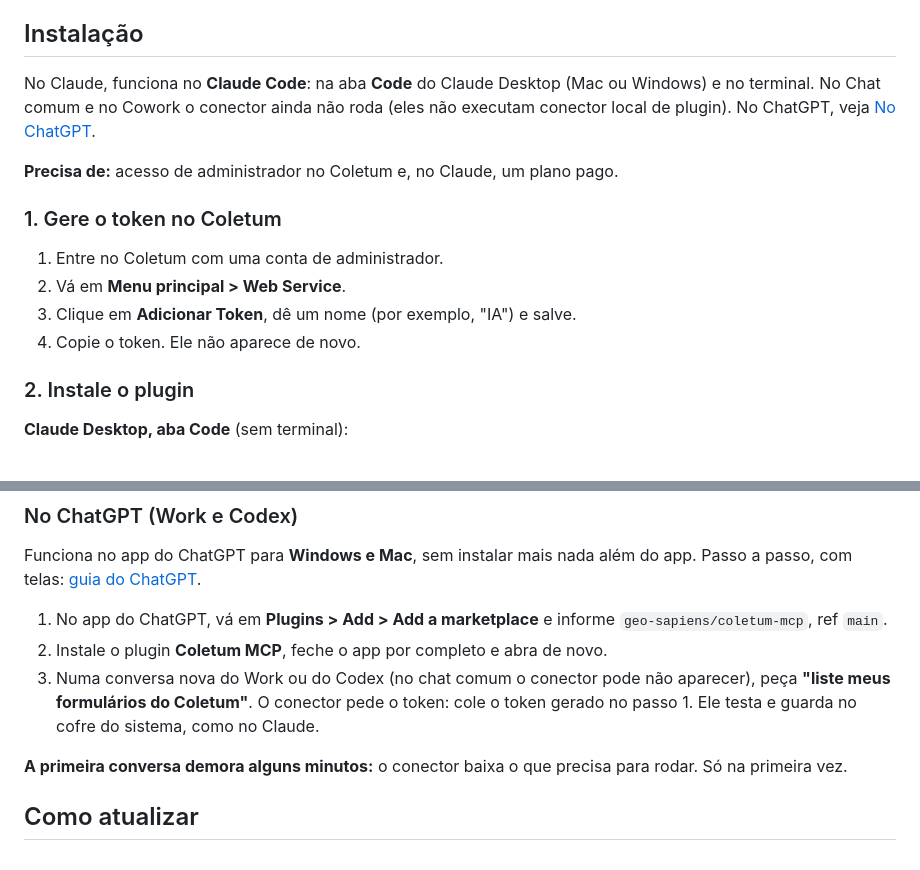
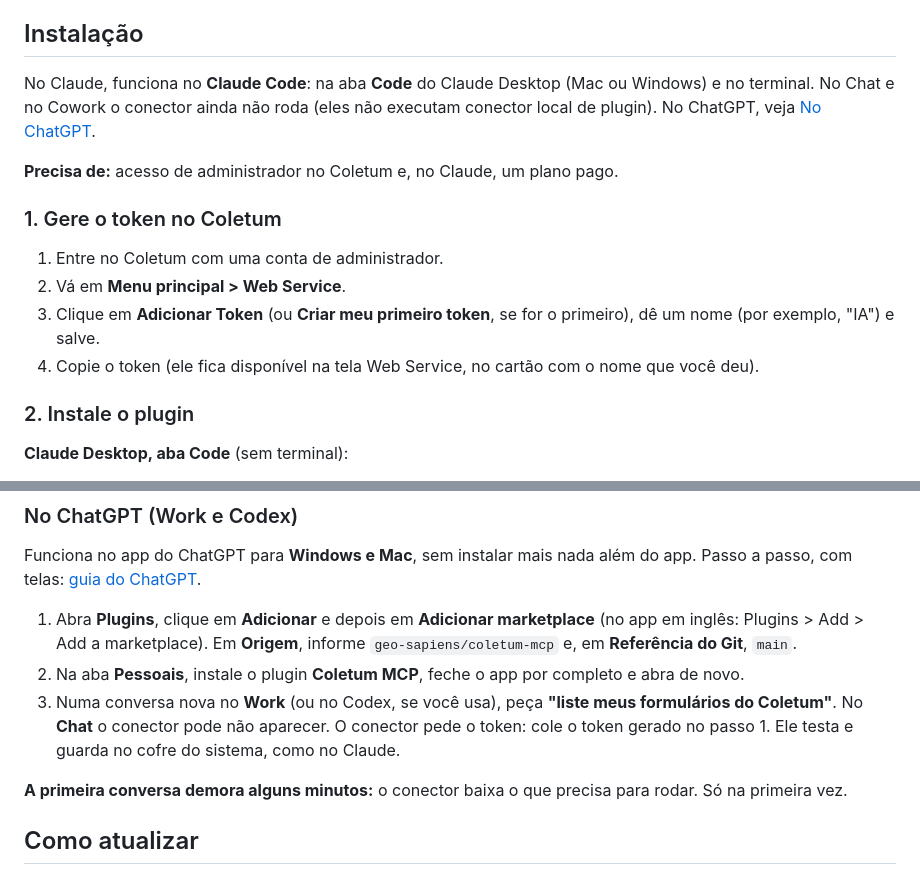
Before and after one commit to geo-sapiens/coletum-mcp, a Markdown page: README.md, 2 parts joined by grey strips. Rendered like a GitHub page.

Commit message:
README e guia: vocabulario do app em portugues; o token continua visivel no Coletum [POC-14]
Co-Authored-By: Claude Opus 5.5 <noreply@anthropic.com>

```diff
--- a/README.md
+++ b/README.md
@@ -18,7 +18,7 @@ que sai do ar em 01/11/2026, mantendo o mesmo resultado.
 
 ## Instalação
 
-No Claude, funciona no **Claude Code**: na aba **Code** do Claude Desktop (Mac ou Windows) e no terminal. No Chat comum e no
+No Claude, funciona no **Claude Code**: na aba **Code** do Claude Desktop (Mac ou Windows) e no terminal. No Chat e no
 Cowork o conector ainda não roda (eles não executam conector local de plugin). No ChatGPT, veja [No ChatGPT](#no-chatgpt-work-e-codex).
 
 **Precisa de:** acesso de administrador no Coletum e, no Claude, um plano pago.
@@ -27,8 +27,9 @@ Cowork o conector ainda não roda (eles não executam conector local de plugin).
 
 1. Entre no Coletum com uma conta de administrador.
 2. Vá em **Menu principal > Web Service**.
-3. Clique em **Adicionar Token**, dê um nome (por exemplo, "IA") e salve.
-4. Copie o token. Ele não aparece de novo.
+3. Clique em **Adicionar Token** (ou **Criar meu primeiro token**, se for o primeiro), dê um nome (por exemplo,
+   "IA") e salve.
+4. Copie o token (ele fica disponível na tela Web Service, no cartão com o nome que você deu).
 
 ### 2. Instale o plugin
 
@@ -84,11 +85,12 @@ avise pelo suporte do Coletum, com um print da resposta dele.
 Funciona no app do ChatGPT para **Windows e Mac**, sem instalar mais nada além do app. Passo a passo, com telas:
 [guia do ChatGPT](docs/CHATGPT.md).
 
-1. No app do ChatGPT, vá em **Plugins > Add > Add a marketplace** e informe `geo-sapiens/coletum-mcp`, ref `main`.
-2. Instale o plugin **Coletum MCP**, feche o app por completo e abra de novo.
-3. Numa conversa nova do Work ou do Codex (no chat comum o conector pode não aparecer), peça **"liste meus formulários
-   do Coletum"**. O conector pede o token: cole o token gerado no passo 1. Ele testa e guarda no cofre do sistema,
-   como no Claude.
+1. Abra **Plugins**, clique em **Adicionar** e depois em **Adicionar marketplace** (no app em inglês: Plugins > Add > Add a
+   marketplace). Em **Origem**, informe `geo-sapiens/coletum-mcp` e, em **Referência do Git**, `main`.
+2. Na aba **Pessoais**, instale o plugin **Coletum MCP**, feche o app por completo e abra de novo.
+3. Numa conversa nova no **Work** (ou no Codex, se você usa), peça **"liste meus formulários do Coletum"**. No **Chat**
+   o conector pode não aparecer. O conector pede o token: cole o token gerado no passo 1. Ele testa e guarda no cofre
+   do sistema, como no Claude.
 
 **A primeira conversa demora alguns minutos:** o conector baixa o que precisa para rodar. Só na primeira vez.
 
```
Also changed, not shown: docs/CHATGPT.md (+1 -1 lines).
